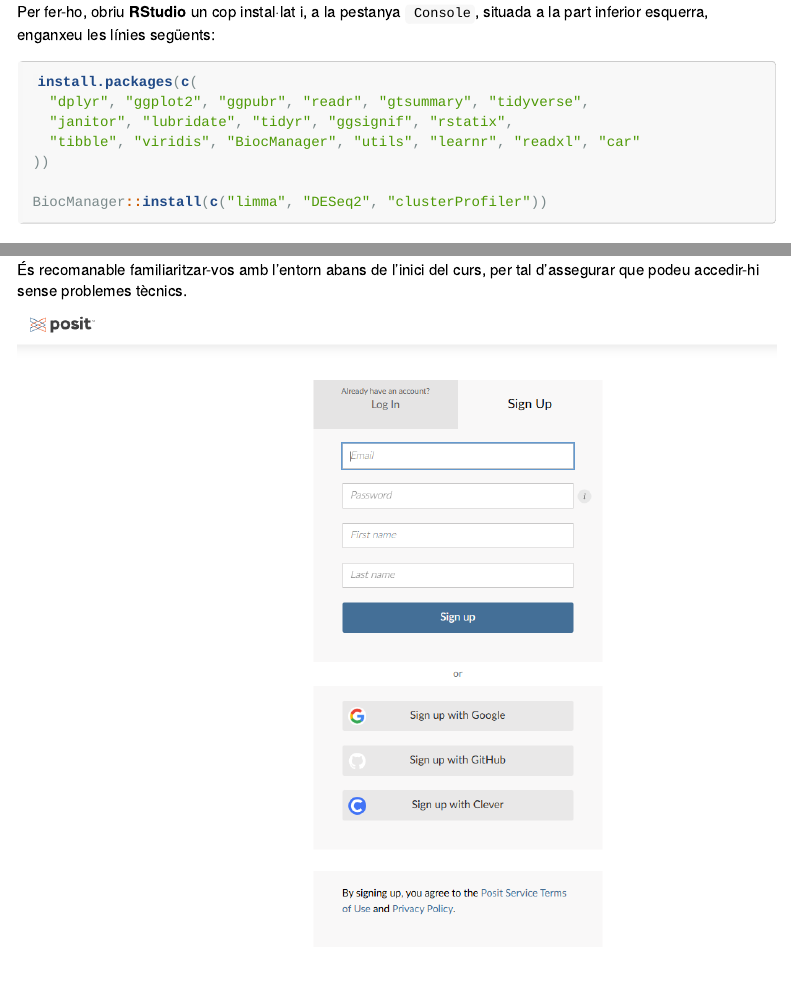
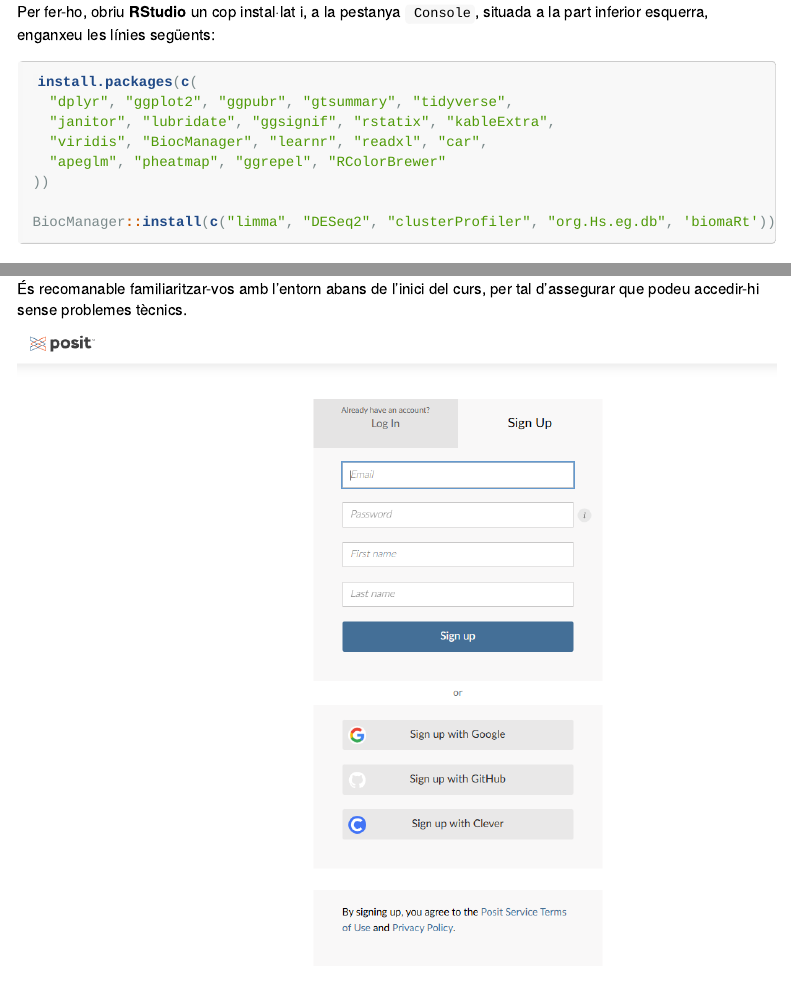
Before and after one commit to corraliza/bienvenida_al_curso, an R Markdown document (index.Rmd): the page in a window 1100 px wide, from 1320 px down, and a second part further down, joined at a grey line. The pictures show the output file index.html that the author committed with the source, opened offline; menus at the side of the page are left out.

Commit message:
packages!

````diff
--- a/index.Rmd
+++ b/index.Rmd
@@ -54,12 +54,13 @@
 
 ```{r, eval = F}
 install.packages(c(
-  "dplyr", "ggplot2", "ggpubr", "readr", "gtsummary", "tidyverse",
-  "janitor", "lubridate", "tidyr", "ggsignif", "rstatix",
-  "tibble", "viridis", "BiocManager", "utils", "learnr", "readxl", "car"
+  "dplyr", "ggplot2", "ggpubr", "gtsummary", "tidyverse",
+  "janitor", "lubridate", "ggsignif", "rstatix", "kableExtra",
+  "viridis", "BiocManager", "learnr", "readxl", "car",
+  "apeglm", "pheatmap", "ggrepel", "RColorBrewer"
 ))
 
-BiocManager::install(c("limma", "DESeq2", "clusterProfiler"))
+BiocManager::install(c("limma", "DESeq2", "clusterProfiler", "org.Hs.eg.db", 'biomaRt'))
 ```
 
 ## RStudio Cloud:
````
Also changed, not shown: index.html.
